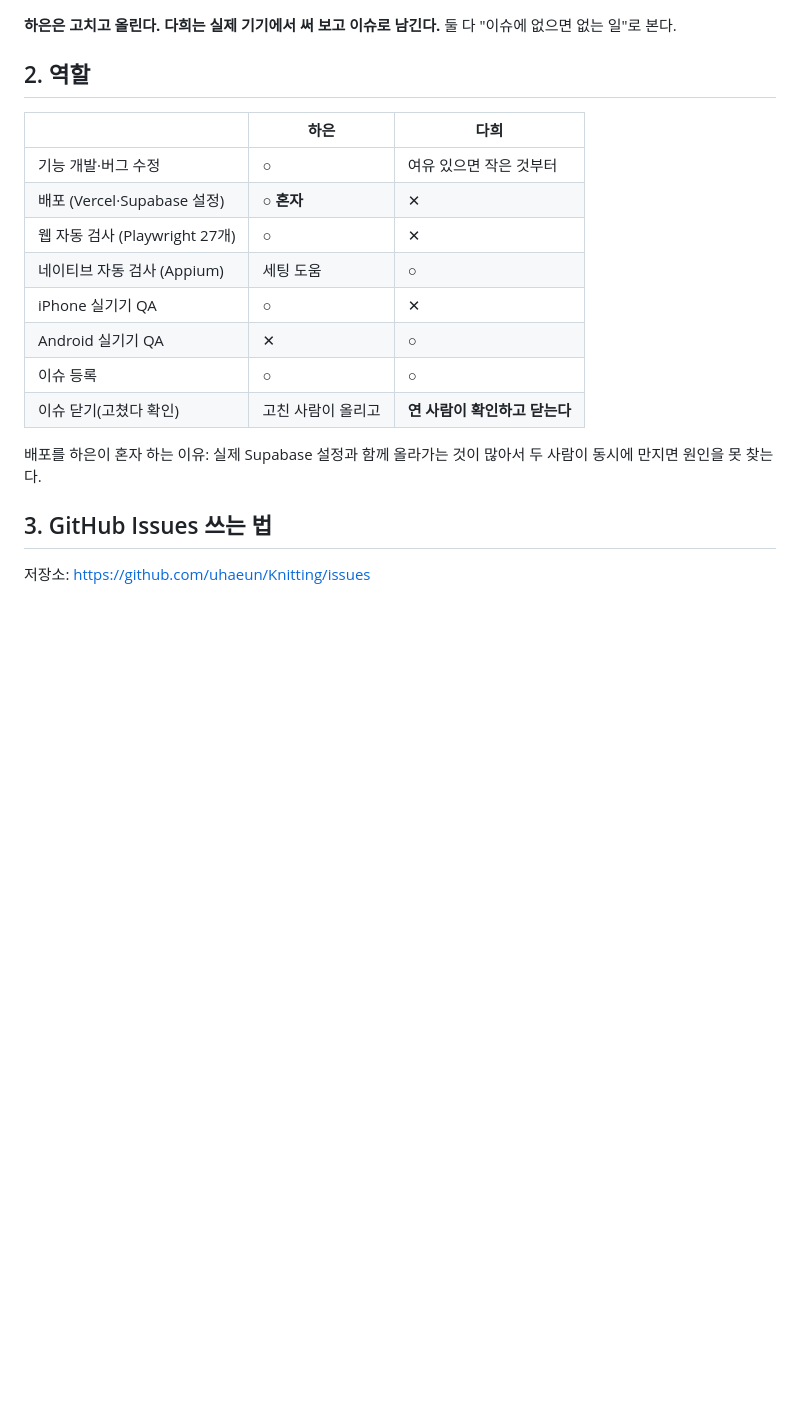
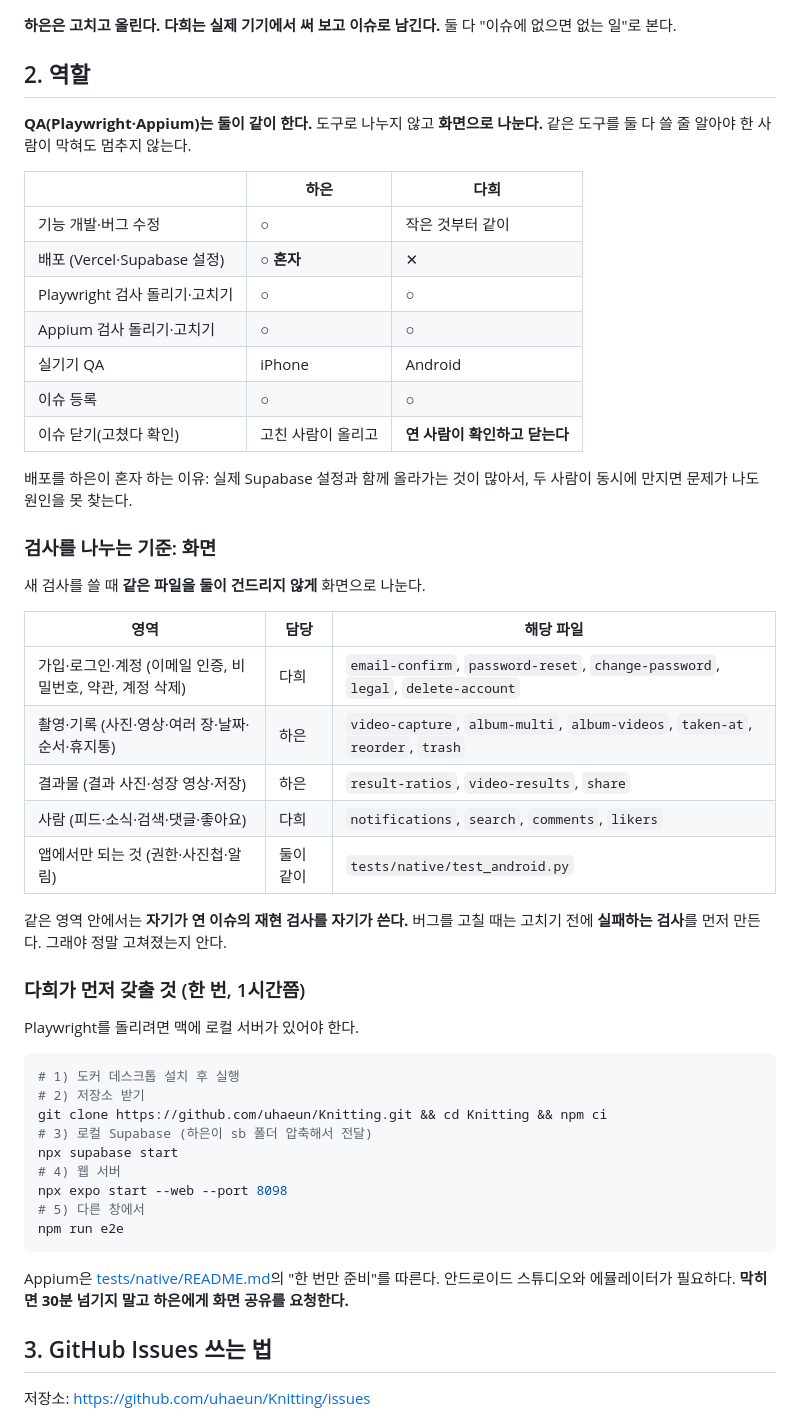
Before and after one commit to uhaeun/Knitting, a Markdown page: docs/협업계획_1002.md, the part around one of its changes. Drawn GitHub-style; blank space fills up the shorter version.

````diff
--- a/docs/협업계획_1002.md
+++ b/docs/협업계획_1002.md
@@ -11,18 +11,54 @@
 
 ## 2. 역할
 
+**QA(Playwright·Appium)는 둘이 같이 한다.** 도구로 나누지 않고 **화면으로 나눈다.**
+같은 도구를 둘 다 쓸 줄 알아야 한 사람이 막혀도 멈추지 않는다.
+
 | | 하은 | 다희 |
 |---|---|---|
-| 기능 개발·버그 수정 | ○ | 여유 있으면 작은 것부터 |
+| 기능 개발·버그 수정 | ○ | 작은 것부터 같이 |
 | 배포 (Vercel·Supabase 설정) | ○ **혼자** | ✕ |
-| 웹 자동 검사 (Playwright 27개) | ○ | ✕ |
-| 네이티브 자동 검사 (Appium) | 세팅 도움 | ○ |
-| iPhone 실기기 QA | ○ | ✕ |
-| Android 실기기 QA | ✕ | ○ |
+| Playwright 검사 돌리기·고치기 | ○ | ○ |
+| Appium 검사 돌리기·고치기 | ○ | ○ |
+| 실기기 QA | iPhone | Android |
 | 이슈 등록 | ○ | ○ |
 | 이슈 닫기(고쳤다 확인) | 고친 사람이 올리고 | **연 사람이 확인하고 닫는다** |
 
-배포를 하은이 혼자 하는 이유: 실제 Supabase 설정과 함께 올라가는 것이 많아서 두 사람이 동시에 만지면 원인을 못 찾는다.
+배포를 하은이 혼자 하는 이유: 실제 Supabase 설정과 함께 올라가는 것이 많아서, 두 사람이 동시에 만지면 문제가 나도 원인을 못 찾는다.
+
+### 검사를 나누는 기준: 화면
+
+새 검사를 쓸 때 **같은 파일을 둘이 건드리지 않게** 화면으로 나눈다.
+
+| 영역 | 담당 | 해당 파일 |
+|---|---|---|
+| 가입·로그인·계정 (이메일 인증, 비밀번호, 약관, 계정 삭제) | 다희 | `email-confirm`, `password-reset`, `change-password`, `legal`, `delete-account` |
+| 촬영·기록 (사진·영상·여러 장·날짜·순서·휴지통) | 하은 | `video-capture`, `album-multi`, `album-videos`, `taken-at`, `reorder`, `trash` |
+| 결과물 (결과 사진·성장 영상·저장) | 하은 | `result-ratios`, `video-results`, `share` |
+| 사람 (피드·소식·검색·댓글·좋아요) | 다희 | `notifications`, `search`, `comments`, `likers` |
+| 앱에서만 되는 것 (권한·사진첩·알림) | 둘이 같이 | `tests/native/test_android.py` |
+
+같은 영역 안에서는 **자기가 연 이슈의 재현 검사를 자기가 쓴다.**
+버그를 고칠 때는 고치기 전에 **실패하는 검사**를 먼저 만든다. 그래야 정말 고쳐졌는지 안다.
+
+### 다희가 먼저 갖출 것 (한 번, 1시간쯤)
+
+Playwright를 돌리려면 맥에 로컬 서버가 있어야 한다.
+
+```bash
+# 1) 도커 데스크톱 설치 후 실행
+# 2) 저장소 받기
+git clone https://github.com/uhaeun/Knitting.git && cd Knitting && npm ci
+# 3) 로컬 Supabase (하은이 sb 폴더 압축해서 전달)
+npx supabase start
+# 4) 웹 서버
+npx expo start --web --port 8098
+# 5) 다른 창에서
+npm run e2e
+```
+
+Appium은 [tests/native/README.md](../tests/native/README.md)의 "한 번만 준비"를 따른다.
+안드로이드 스튜디오와 에뮬레이터가 필요하다. **막히면 30분 넘기지 말고 하은에게 화면 공유를 요청한다.**
 
 ## 3. GitHub Issues 쓰는 법
 
````
Also changed, not shown: other parts of docs/협업계획_1002.md (+18 -16 lines).
